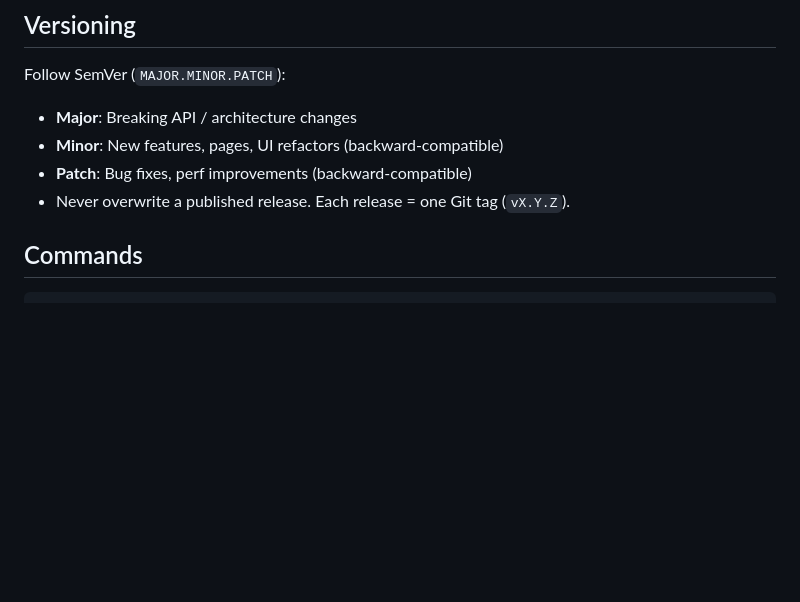
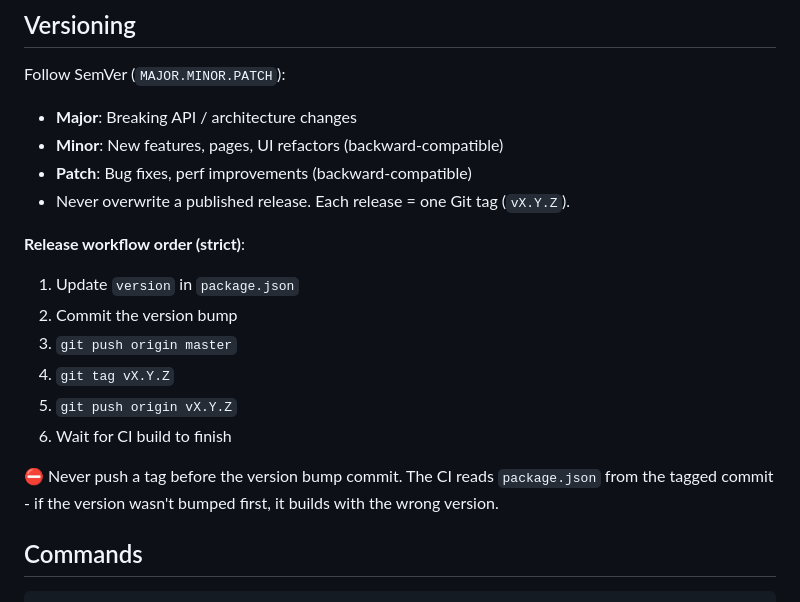
Before and after one commit to hengtaoshi/VulnGuard, a Markdown page: CLAUDE.md, the part around the change. Rendered like a GitHub page; blank space fills up the shorter version.

Commit message:
docs: 记录 release 流程规范——先提交版本号再打 tag
Co-Authored-By: Claude <noreply@anthropic.com>

```diff
--- a/CLAUDE.md
+++ b/CLAUDE.md
@@ -19,6 +19,16 @@ Follow SemVer (`MAJOR.MINOR.PATCH`):
 - **Minor**: New features, pages, UI refactors (backward-compatible)
 - **Patch**: Bug fixes, perf improvements (backward-compatible)
 - Never overwrite a published release. Each release = one Git tag (`vX.Y.Z`).
+
+**Release workflow order (strict)**:
+1. Update `version` in `package.json`
+2. Commit the version bump
+3. `git push origin master`
+4. `git tag vX.Y.Z`
+5. `git push origin vX.Y.Z`
+6. Wait for CI build to finish
+
+⛔ Never push a tag before the version bump commit. The CI reads `package.json` from the tagged commit - if the version wasn't bumped first, it builds with the wrong version.
 
 ## Commands
 
```
